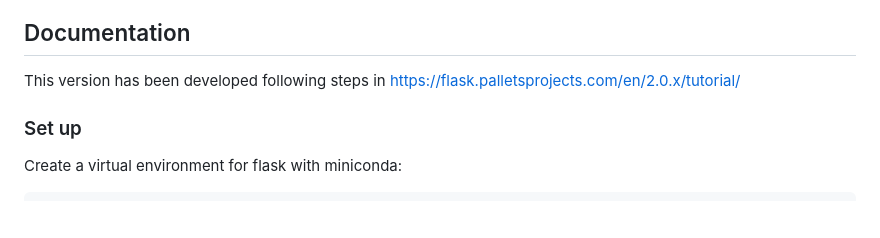
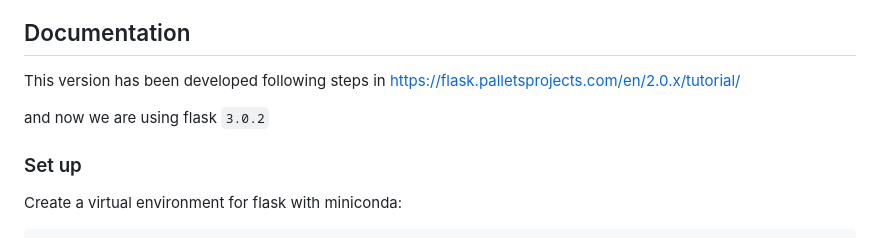
Before and after one commit to ces-unsw-edu-au/fireveg-webapp, a Markdown page: Instructions-flask.md, the part around the change. GitHub-like rendering; blank space fills up the shorter version.

```diff
--- a/Instructions-flask.md
+++ b/Instructions-flask.md
@@ -5,6 +5,7 @@
 This version has been developed following steps in
 https://flask.palletsprojects.com/en/2.0.x/tutorial/
 
+and now we are using flask `3.0.2`
 ### Set up
 
 Create a virtual environment for flask with miniconda:
```
